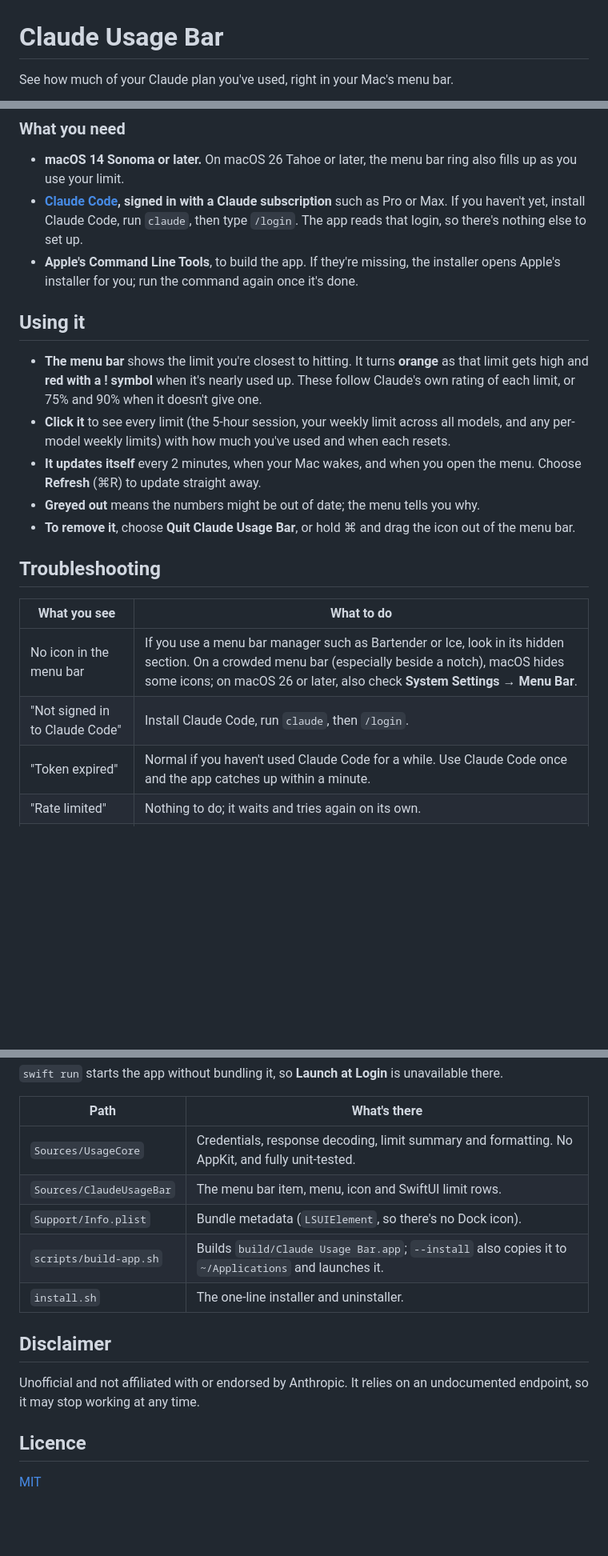
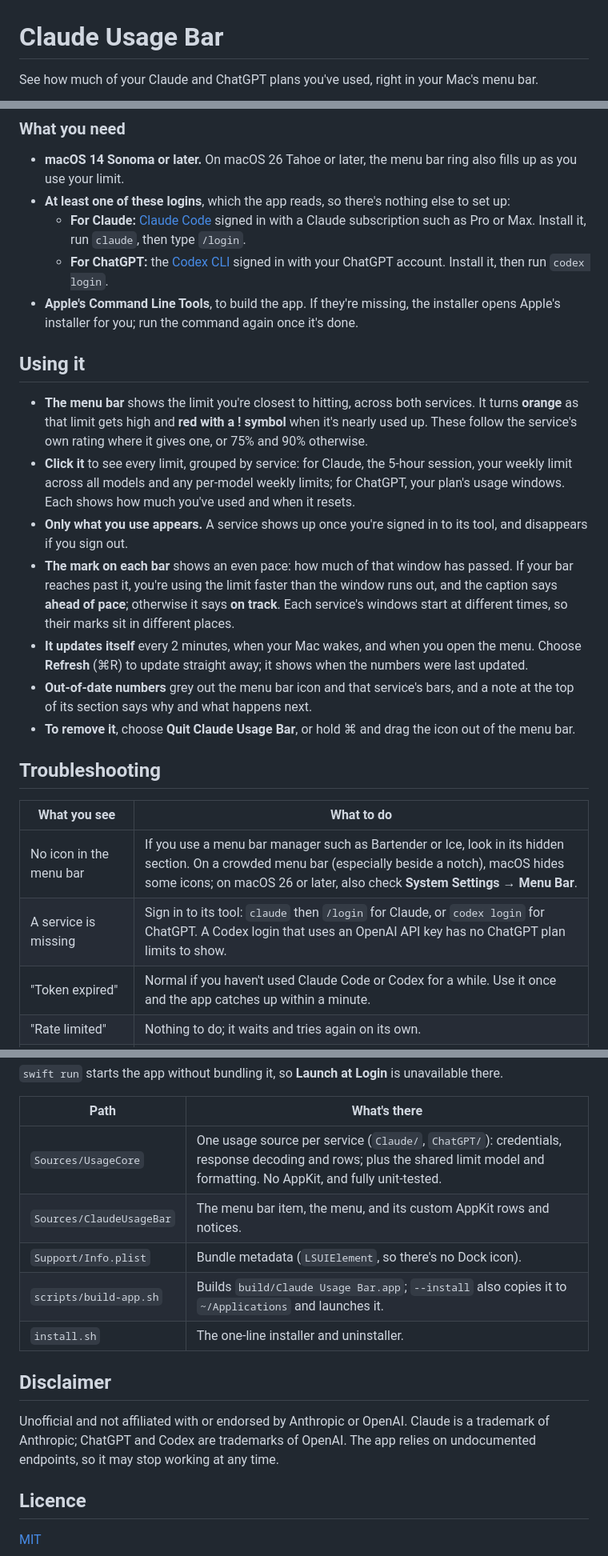
Before and after one commit to alexechoi/llmits, a Markdown page: README.md, 3 parts joined by grey strips. Shown at 80% size. GitHub-like rendering; blank space fills up the shorter version.

Commit message:
docs: cover ChatGPT limits, the pace mark and the refreshed design

```diff
--- a/README.md
+++ b/README.md
@@ -1,4 +1,4 @@
 # Claude Usage Bar
 
-See how much of your Claude plan you've used, right in your Mac's menu bar.
+See how much of your Claude and ChatGPT plans you've used, right in your Mac's menu bar.
 
@@ -19,15 +19,19 @@ To have it start whenever you log in, click the icon and choose **Launch at Logi
 ### What you need
 
 - **macOS 14 Sonoma or later.** On macOS 26 Tahoe or later, the menu bar ring also fills up as you use your limit.
-- **[Claude Code](https://code.claude.com), signed in with a Claude subscription** such as Pro or Max. If you haven't yet, install Claude Code, run `claude`, then type `/login`. The app reads that login, so there's nothing else to set up.
+- **At least one of these logins**, which the app reads, so there's nothing else to set up:
+  - **For Claude:** [Claude Code](https://code.claude.com) signed in with a Claude subscription such as Pro or Max. Install it, run `claude`, then type `/login`.
+  - **For ChatGPT:** the [Codex CLI](https://github.com/openai/codex) signed in with your ChatGPT account. Install it, then run `codex login`.
 - **Apple's Command Line Tools**, to build the app. If they're missing, the installer opens Apple's installer for you; run the command again once it's done.
 
 ## Using it
 
-- **The menu bar** shows the limit you're closest to hitting. It turns **orange** as that limit gets high and **red with a ! symbol** when it's nearly used up. These follow Claude's own rating of each limit, or 75% and 90% when it doesn't give one.
-- **Click it** to see every limit (the 5-hour session, your weekly limit across all models, and any per-model weekly limits) with how much you've used and when each resets.
-- **It updates itself** every 2 minutes, when your Mac wakes, and when you open the menu. Choose **Refresh** (⌘R) to update straight away.
-- **Greyed out** means the numbers might be out of date; the menu tells you why.
+- **The menu bar** shows the limit you're closest to hitting, across both services. It turns **orange** as that limit gets high and **red with a ! symbol** when it's nearly used up. These follow the service's own rating where it gives one, or 75% and 90% otherwise.
+- **Click it** to see every limit, grouped by service: for Claude, the 5-hour session, your weekly limit across all models and any per-model weekly limits; for ChatGPT, your plan's usage windows. Each shows how much you've used and when it resets.
+- **Only what you use appears.** A service shows up once you're signed in to its tool, and disappears if you sign out.
+- **The mark on each bar** shows an even pace: how much of that window has passed. If your bar reaches past it, you're using the limit faster than the window runs out, and the caption says **ahead of pace**; otherwise it says **on track**. Each service's windows start at different times, so their marks sit in different places.
+- **It updates itself** every 2 minutes, when your Mac wakes, and when you open the menu. Choose **Refresh** (⌘R) to update straight away; it shows when the numbers were last updated.
+- **Out-of-date numbers** grey out the menu bar icon and that service's bars, and a note at the top of its section says why and what happens next.
 - **To remove it**, choose **Quit Claude Usage Bar**, or hold ⌘ and drag the icon out of the menu bar.
 
 ## Troubleshooting
@@ -35,8 +39,8 @@ To have it start whenever you log in, click the icon and choose **Launch at Logi
 | What you see | What to do |
 | --- | --- |
 | No icon in the menu bar | If you use a menu bar manager such as Bartender or Ice, look in its hidden section. On a crowded menu bar (especially beside a notch), macOS hides some icons; on macOS 26 or later, also check **System Settings → Menu Bar**. |
-| "Not signed in to Claude Code" | Install Claude Code, run `claude`, then `/login`. |
-| "Token expired" | Normal if you haven't used Claude Code for a while. Use Claude Code once and the app catches up within a minute. |
+| A service is missing | Sign in to its tool: `claude` then `/login` for Claude, or `codex login` for ChatGPT. A Codex login that uses an OpenAI API key has no ChatGPT plan limits to show. |
+| "Token expired" | Normal if you haven't used Claude Code or Codex for a while. Use it once and the app catches up within a minute. |
 | "Rate limited" | Nothing to do; it waits and tries again on its own. |
 | The installer says Swift 6 is needed | Update Xcode or the Command Line Tools in **System Settings → General → Software Update**. |
 
@@ -96,15 +106,15 @@ swift run
 
 | Path | What's there |
 | --- | --- |
-| `Sources/UsageCore` | Credentials, response decoding, limit summary and formatting. No AppKit, and fully unit-tested. |
-| `Sources/ClaudeUsageBar` | The menu bar item, menu, icon and SwiftUI limit rows. |
+| `Sources/UsageCore` | One usage source per service (`Claude/`, `ChatGPT/`): credentials, response decoding and rows; plus the shared limit model and formatting. No AppKit, and fully unit-tested. |
+| `Sources/ClaudeUsageBar` | The menu bar item, the menu, and its custom AppKit rows and notices. |
 | `Support/Info.plist` | Bundle metadata (`LSUIElement`, so there's no Dock icon). |
 | `scripts/build-app.sh` | Builds `build/Claude Usage Bar.app`; `--install` also copies it to `~/Applications` and launches it. |
 | `install.sh` | The one-line installer and uninstaller. |
 
 ## Disclaimer
 
-Unofficial and not affiliated with or endorsed by Anthropic. It relies on an undocumented endpoint, so it may stop working at any time.
+Unofficial and not affiliated with or endorsed by Anthropic or OpenAI. Claude is a trademark of Anthropic; ChatGPT and Codex are trademarks of OpenAI. The app relies on undocumented endpoints, so it may stop working at any time.
 
 ## Licence
 
```
Also changed, not shown: other parts of README.md (+13 -7 lines), docs/screenshot.png.
